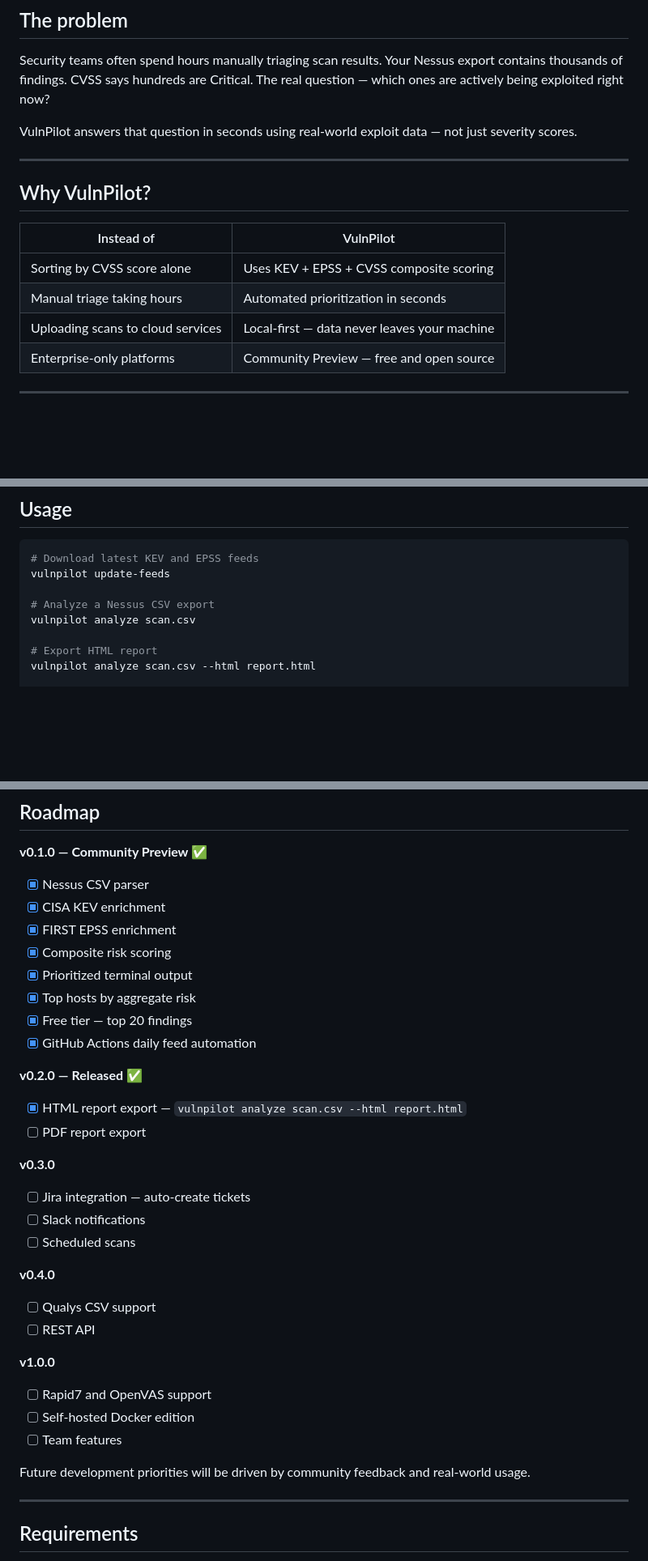
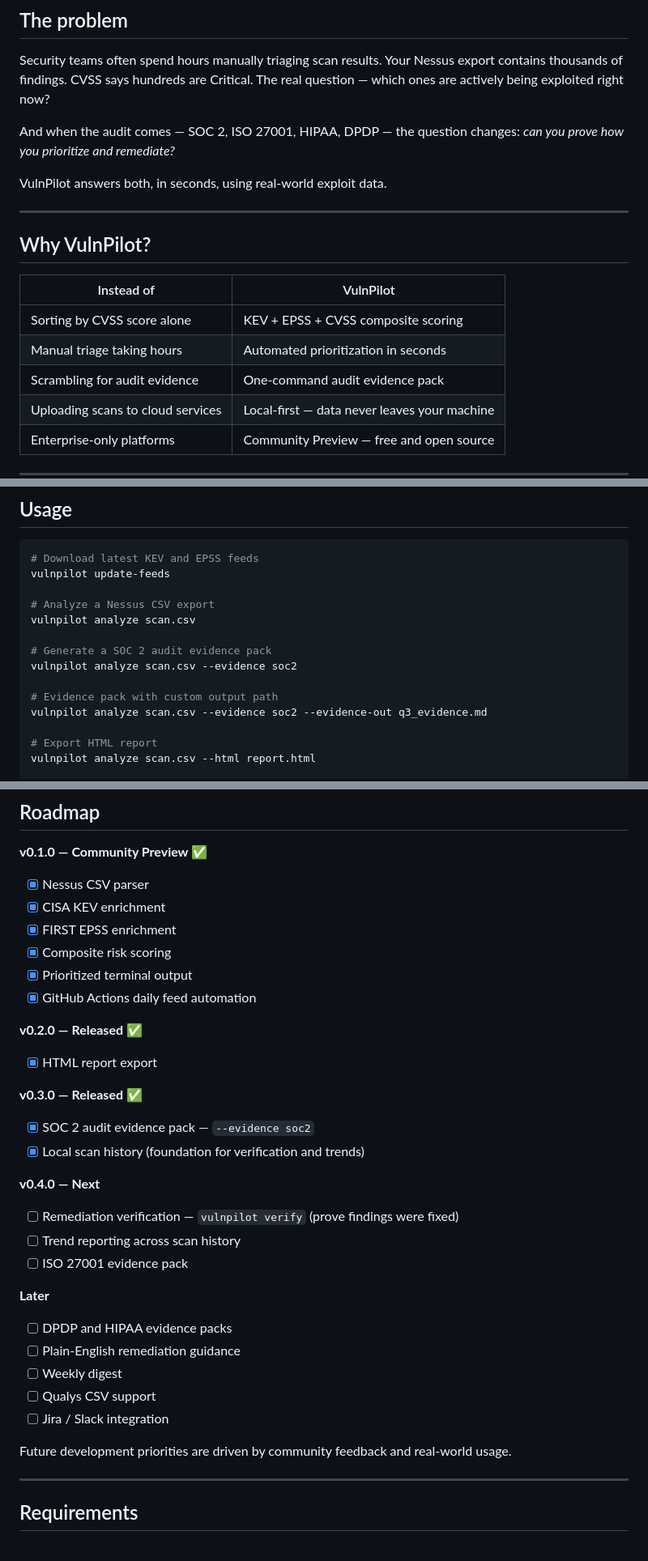
Before and after one commit to PatchVex/vulnpilot, a Markdown page: README.md, 3 parts joined by grey strips. Shown at 81% size. Rendered like a GitHub page; blank space fills up the shorter version.

Commit message:
docs: README for v0.3.0 — evidence pack + scan history

```diff
--- a/README.md
+++ b/README.md
@@ -27,7 +27,9 @@ VulnPilot downloads the latest public threat intelligence, analyzes your Nessus
 
 Security teams often spend hours manually triaging scan results. Your Nessus export contains thousands of findings. CVSS says hundreds are Critical. The real question — which ones are actively being exploited right now?
 
-VulnPilot answers that question in seconds using real-world exploit data — not just severity scores.
+And when the audit comes — SOC 2, ISO 27001, HIPAA, DPDP — the question changes: *can you prove how you prioritize and remediate?*
+
+VulnPilot answers both, in seconds, using real-world exploit data.
 
 ---
 
@@ -35,8 +37,9 @@ VulnPilot answers that question in seconds using real-world exploit data — not
 
 | Instead of | VulnPilot |
 |---|---|
-| Sorting by CVSS score alone | Uses KEV + EPSS + CVSS composite scoring |
+| Sorting by CVSS score alone | KEV + EPSS + CVSS composite scoring |
 | Manual triage taking hours | Automated prioritization in seconds |
+| Scrambling for audit evidence | One-command audit evidence pack |
 | Uploading scans to cloud services | Local-first — data never leaves your machine |
 | Enterprise-only platforms | Community Preview — free and open source |
 
@@ -130,6 +166,12 @@ vulnpilot update-feeds
 
 # Analyze a Nessus CSV export
 vulnpilot analyze scan.csv
+
+# Generate a SOC 2 audit evidence pack
+vulnpilot analyze scan.csv --evidence soc2
+
+# Evidence pack with custom output path
+vulnpilot analyze scan.csv --evidence soc2 --evidence-out q3_evidence.md
 
 # Export HTML report
 vulnpilot analyze scan.csv --html report.html
@@ -235,29 +277,28 @@ The GitHub repository also runs an automated daily feed sync via GitHub Actions.
 - [x] FIRST EPSS enrichment
 - [x] Composite risk scoring
 - [x] Prioritized terminal output
-- [x] Top hosts by aggregate risk
-- [x] Free tier — top 20 findings
 - [x] GitHub Actions daily feed automation
 
 **v0.2.0 — Released ✅**
-- [x] HTML report export — `vulnpilot analyze scan.csv --html report.html`
-- [ ] PDF report export
+- [x] HTML report export
 
-**v0.3.0**
-- [ ] Jira integration — auto-create tickets
-- [ ] Slack notifications
-- [ ] Scheduled scans
+**v0.3.0 — Released ✅**
+- [x] SOC 2 audit evidence pack — `--evidence soc2`
+- [x] Local scan history (foundation for verification and trends)
 
-**v0.4.0**
+**v0.4.0 — Next**
+- [ ] Remediation verification — `vulnpilot verify` (prove findings were fixed)
+- [ ] Trend reporting across scan history
+- [ ] ISO 27001 evidence pack
+
+**Later**
+- [ ] DPDP and HIPAA evidence packs
+- [ ] Plain-English remediation guidance
+- [ ] Weekly digest
 - [ ] Qualys CSV support
-- [ ] REST API
+- [ ] Jira / Slack integration
 
-**v1.0.0**
-- [ ] Rapid7 and OpenVAS support
-- [ ] Self-hosted Docker edition
-- [ ] Team features
-
-Future development priorities will be driven by community feedback and real-world usage.
+Future development priorities are driven by community feedback and real-world usage.
 
 ---
 
```
Also changed, not shown: other parts of README.md (+35 -2 lines).
